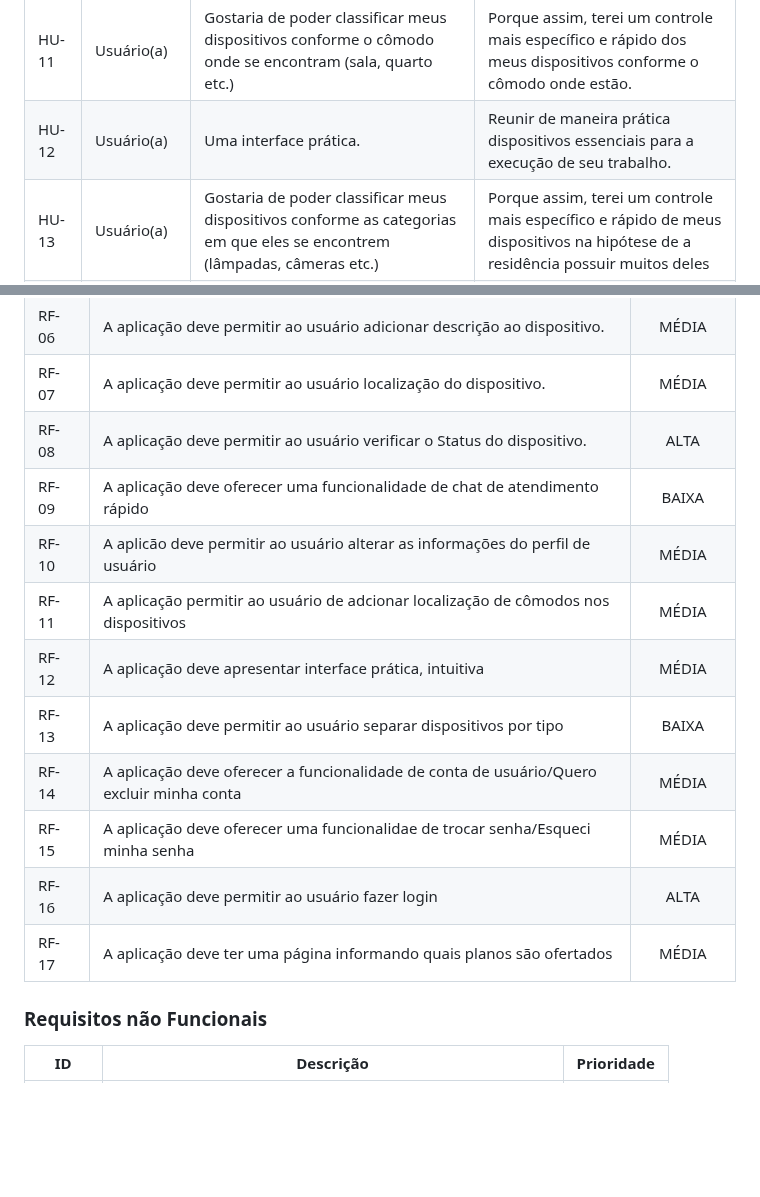
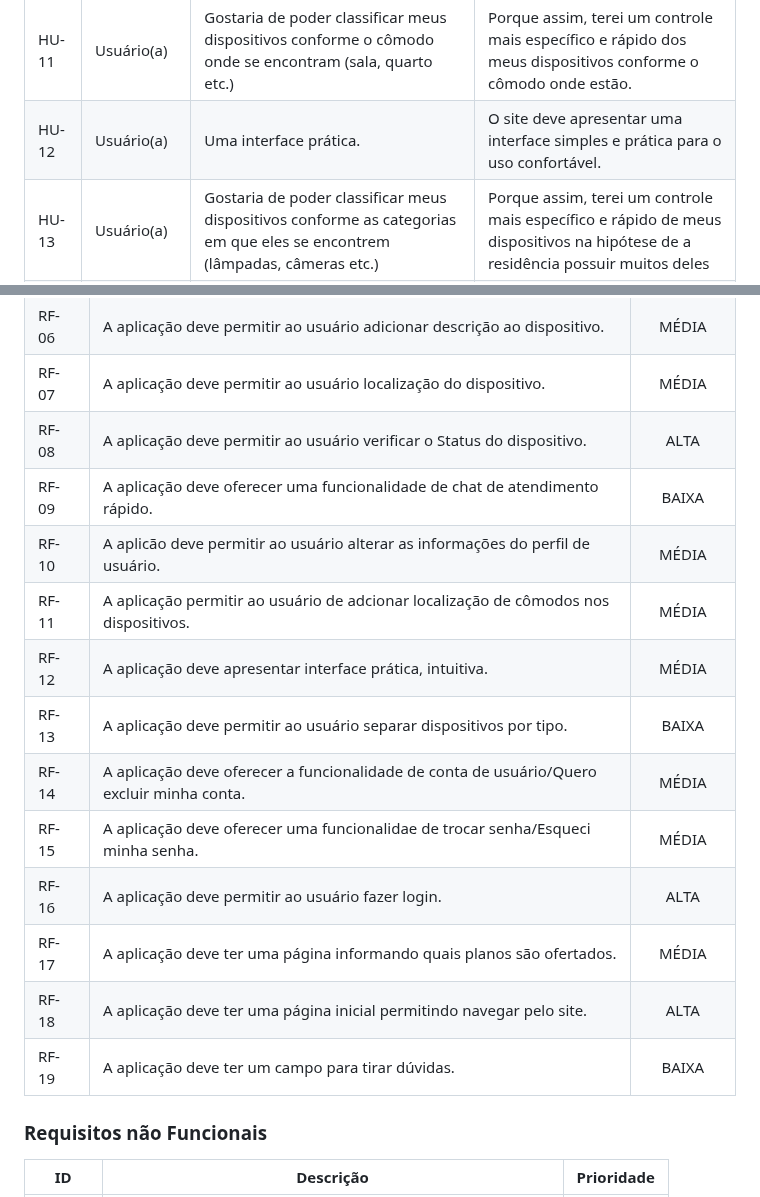
Before and after one commit to ICEI-PUC-Minas-PMV-ADS/pmv-ads-2024-1-e1-proj-web-t10-pmv-ads-2024-1-e1-proj-iot-unity, a Markdown page: documentos/02-Especificação do Projeto.md, 2 parts joined by grey strips. GitHub-like rendering; blank space fills up the shorter version.

```diff
--- a/documentos/02-Especificação do Projeto.md
+++ b/documentos/02-Especificação do Projeto.md
@@ -67,7 +67,7 @@
 |	HU-09	|Usuário(a)	|Gostaria de poder solicitar uma ajuda rápida	|Porque assim conseguiria resolver meus problemas com mais velocidade e facilidade.	|
 |	HU-10	|Usuário(a)	|Gostaria de Administrar meu perfil	|Para trocar informações importantes como: Endereço; E-mail; Nome de usuário; Troca de senha	|
 |	HU-11	|Usuário(a)	|Gostaria de poder classificar meus dispositivos conforme o cômodo onde se encontram (sala, quarto etc.)	|Porque assim, terei um controle mais específico e rápido dos meus dispositivos conforme o cômodo onde estão.	|
-|	HU-12	|Usuário(a)	|Uma interface prática.	|Reunir de maneira prática dispositivos essenciais para a execução de seu trabalho.	|
+|	HU-12	|Usuário(a)	|Uma interface prática.	|O site deve apresentar uma interface simples e prática para o uso confortável.|
 |	HU-13	|Usuário(a)	|Gostaria de poder classificar meus dispositivos conforme as categorias em que eles se encontrem (lâmpadas, câmeras etc.)	|Porque assim, terei um controle mais específico e rápido de meus dispositivos na hipótese de a residência possuir muitos deles|
 |	HU-14	|Usuário(a)	|Gostaria de remover um colega de quarto que mudou de residência.	|Assim permito o acesso apenas daqueles que moram comigo.	|
 |	HU-15	|Usuário(a)	|Esqueci minha senha e gostaria de redefini-la.	|Conseguir acessar minha conta novamente.	|
@@ -87,15 +87,18 @@
 |RF- 06	|	A aplicação deve permitir ao usuário adicionar descrição ao dispositivo.	|	MÉDIA	|
 |RF- 07	|	A aplicação deve permitir ao usuário localização do dispositivo.	|	MÉDIA	|
 |RF- 08	|	A aplicação deve permitir ao usuário verificar o Status do dispositivo.	|	ALTA	|
-|RF- 09	|	A aplicação deve oferecer uma funcionalidade de chat de atendimento rápido	|	BAIXA	|
-|RF- 10	|	A aplicão deve permitir ao usuário alterar as informações do perfil de usuário	|	MÉDIA	|
-|RF- 11	|	A aplicação permitir ao usuário de adcionar localização de cômodos nos dispositivos	|	MÉDIA	|
-|RF- 12	|	A aplicação deve apresentar interface prática, intuitiva	|	MÉDIA	|
-|RF- 13	|	A aplicação deve permitir ao usuário separar dispositivos por tipo	|	BAIXA	|
-|RF- 14	|	A aplicação deve oferecer a funcionalidade de conta de usuário/Quero excluir minha conta	|	MÉDIA	|
-|RF- 15	|	A aplicação deve oferecer uma funcionalidae de trocar senha/Esqueci minha senha	|	MÉDIA	|
-|RF- 16 | A aplicação deve permitir ao usuário fazer login | ALTA |
-|RF- 17 | A aplicação deve ter uma página informando quais planos são ofertados | MÉDIA |
+|RF- 09	|	A aplicação deve oferecer uma funcionalidade de chat de atendimento rápido.	|	BAIXA	|
+|RF- 10	|	A aplicão deve permitir ao usuário alterar as informações do perfil de usuário.	|	MÉDIA	|
+|RF- 11	|	A aplicação permitir ao usuário de adcionar localização de cômodos nos dispositivos.	|	MÉDIA	|
+|RF- 12	|	A aplicação deve apresentar interface prática, intuitiva.	|	MÉDIA	|
+|RF- 13	|	A aplicação deve permitir ao usuário separar dispositivos por tipo.	|	BAIXA	|
+|RF- 14	|	A aplicação deve oferecer a funcionalidade de conta de usuário/Quero excluir minha conta.	|	MÉDIA	|
+|RF- 15	|	A aplicação deve oferecer uma funcionalidae de trocar senha/Esqueci minha senha.	|	MÉDIA	|
+|RF- 16 | A aplicação deve permitir ao usuário fazer login. | ALTA |
+|RF- 17 | A aplicação deve ter uma página informando quais planos são ofertados. | MÉDIA |
+|RF- 18 | A aplicação deve ter uma página inicial permitindo navegar pelo site. | ALTA |
+|RF- 19 | A aplicação deve ter um campo para tirar dúvidas. | BAIXA |
+
 
 
 
```
Also changed, not shown: other parts of documentos/02-Especificação do Projeto.md (+1 -1 lines).
